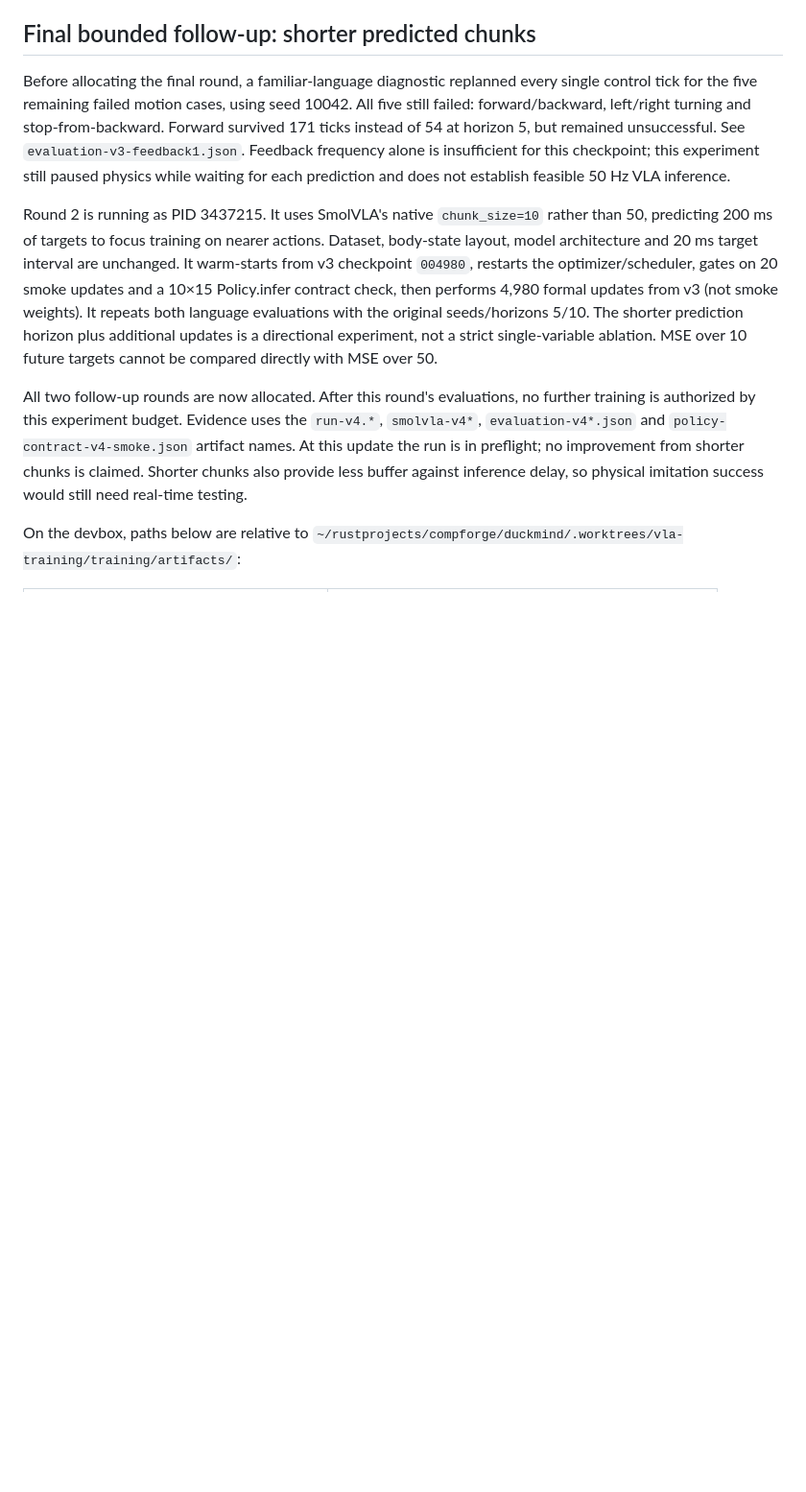
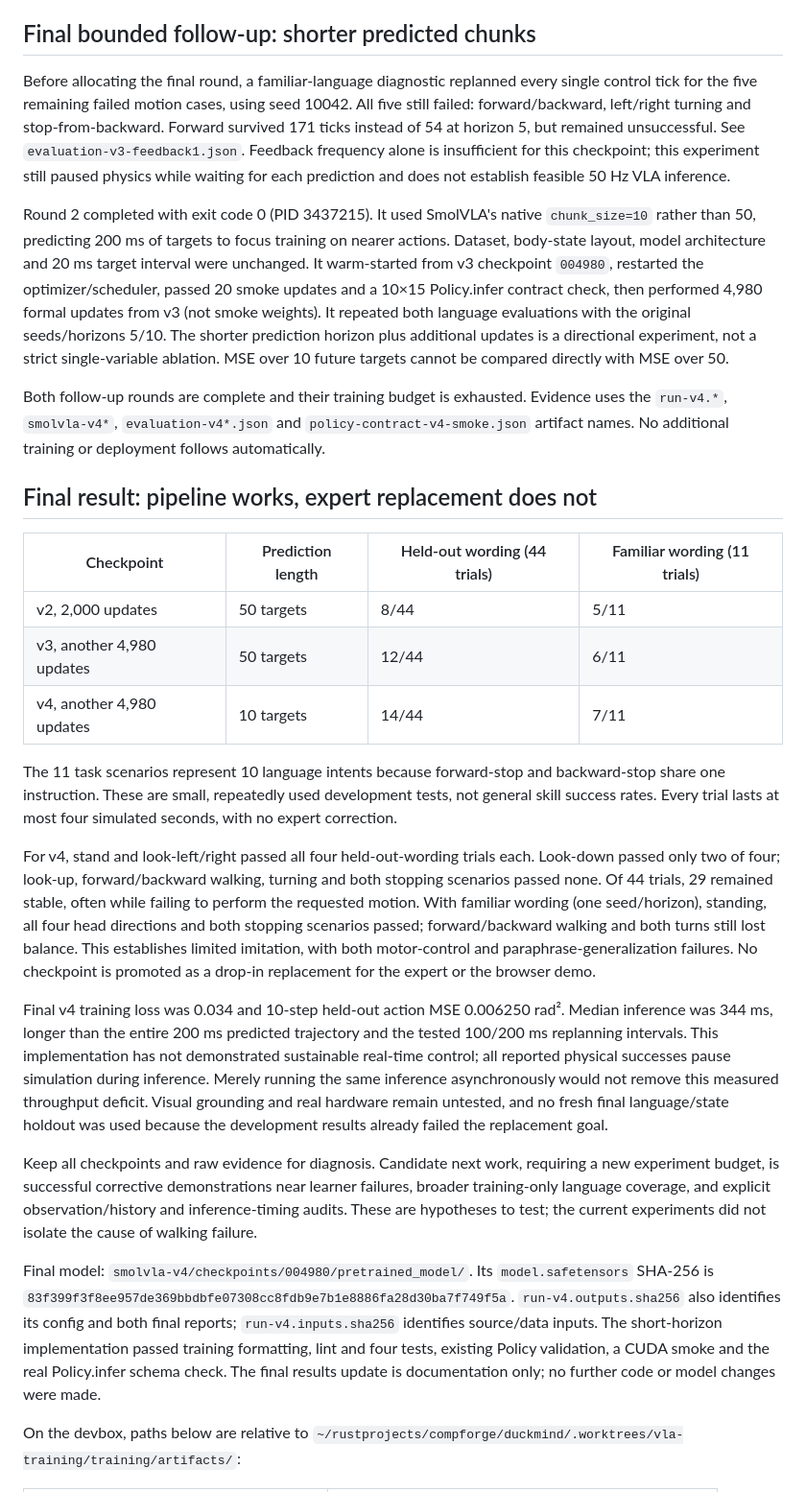
Before and after one commit to compforge/duckmind, a Markdown page: docs/project/vla-expanded-2026-10-11.md, the part around the change. Shown at 96% size. Drawn GitHub-style; blank space fills up the shorter version.

Commit message:
docs: record final VLA training outcomes and limits

```diff
--- a/docs/project/vla-expanded-2026-10-11.md
+++ b/docs/project/vla-expanded-2026-10-11.md
@@ -101,20 +101,58 @@ of 54 at horizon 5, but remained unsuccessful. See `evaluation-v3-feedback1.json
 frequency alone is insufficient for this checkpoint; this experiment still paused physics while
 waiting for each prediction and does not establish feasible 50 Hz VLA inference.
 
-Round 2 is running as PID 3437215. It uses SmolVLA's native `chunk_size=10` rather than 50,
+Round 2 completed with exit code 0 (PID 3437215). It used SmolVLA's native `chunk_size=10` rather than 50,
 predicting 200 ms of targets to focus training on nearer actions. Dataset, body-state layout,
-model architecture and 20 ms target interval are unchanged. It warm-starts from v3 checkpoint
-`004980`, restarts the optimizer/scheduler, gates on 20 smoke updates and a 10×15 Policy.infer
-contract check, then performs 4,980 formal updates from v3 (not smoke weights). It repeats both
+model architecture and 20 ms target interval were unchanged. It warm-started from v3 checkpoint
+`004980`, restarted the optimizer/scheduler, passed 20 smoke updates and a 10×15 Policy.infer
+contract check, then performed 4,980 formal updates from v3 (not smoke weights). It repeated both
 language evaluations with the original seeds/horizons 5/10. The shorter prediction horizon plus
 additional updates is a directional experiment, not a strict single-variable ablation. MSE over
 10 future targets cannot be compared directly with MSE over 50.
 
-All two follow-up rounds are now allocated. After this round's evaluations, no further training
-is authorized by this experiment budget. Evidence uses the `run-v4.*`, `smolvla-v4*`,
-`evaluation-v4*.json` and `policy-contract-v4-smoke.json` artifact names. At this update the run
-is in preflight; no improvement from shorter chunks is claimed. Shorter chunks also provide less
-buffer against inference delay, so physical imitation success would still need real-time testing.
+Both follow-up rounds are complete and their training budget is exhausted. Evidence uses the
+`run-v4.*`, `smolvla-v4*`, `evaluation-v4*.json` and `policy-contract-v4-smoke.json` artifact names.
+No additional training or deployment follows automatically.
+
+## Final result: pipeline works, expert replacement does not
+
+| Checkpoint | Prediction length | Held-out wording (44 trials) | Familiar wording (11 trials) |
+|---|---|---|---|
+| v2, 2,000 updates | 50 targets | 8/44 | 5/11 |
+| v3, another 4,980 updates | 50 targets | 12/44 | 6/11 |
+| v4, another 4,980 updates | 10 targets | 14/44 | 7/11 |
+
+The 11 task scenarios represent 10 language intents because forward-stop and backward-stop
+share one instruction. These are small, repeatedly used development tests, not general skill
+success rates. Every trial lasts at most four simulated seconds, with no expert correction.
+
+For v4, stand and look-left/right passed all four held-out-wording trials each. Look-down passed
+only two of four; look-up, forward/backward walking, turning and both stopping scenarios passed
+none. Of 44 trials, 29 remained stable, often while failing to perform the requested motion.
+With familiar wording (one seed/horizon), standing, all four head directions and both stopping
+scenarios passed; forward/backward walking and both turns still lost balance. This establishes
+limited imitation, with both motor-control and paraphrase-generalization failures. No checkpoint
+is promoted as a drop-in replacement for the expert or the browser demo.
+
+Final v4 training loss was 0.034 and 10-step held-out action MSE 0.006250 rad². Median inference
+was 344 ms, longer than the entire 200 ms predicted trajectory and the tested 100/200 ms
+replanning intervals. This implementation has not demonstrated sustainable real-time control;
+all reported physical successes pause simulation during inference. Merely running the same
+inference asynchronously would not remove this measured throughput deficit. Visual grounding
+and real hardware remain untested, and no fresh final language/state holdout was used because
+the development results already failed the replacement goal.
+
+Keep all checkpoints and raw evidence for diagnosis. Candidate next work, requiring a new
+experiment budget, is successful corrective demonstrations near learner failures, broader
+training-only language coverage, and explicit observation/history and inference-timing audits.
+These are hypotheses to test; the current experiments did not isolate the cause of walking failure.
+
+Final model: `smolvla-v4/checkpoints/004980/pretrained_model/`. Its `model.safetensors` SHA-256 is
+`83f399f3f8ee957de369bbdbfe07308cc8fdb9e7b1e8886fa28d30ba7f749f5a`.
+`run-v4.outputs.sha256` also identifies its config and both final reports; `run-v4.inputs.sha256`
+identifies source/data inputs. The short-horizon implementation passed training formatting,
+lint and four tests, existing Policy validation, a CUDA smoke and the real Policy.infer schema
+check. The final results update is documentation only; no further code or model changes were made.
 
 On the devbox, paths below are relative to
 `~/rustprojects/compforge/duckmind/.worktrees/vla-training/training/artifacts/`:
```
